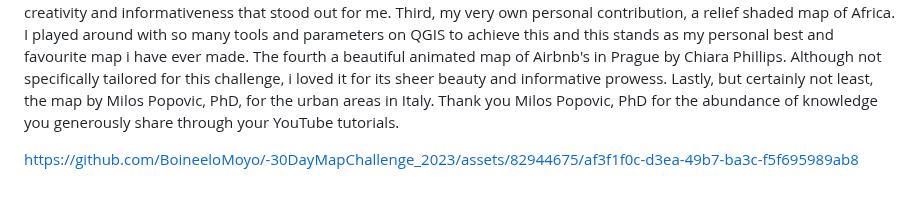
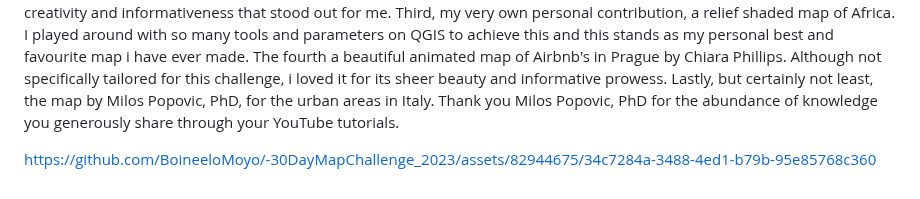
Before and after one commit to BoineeloMoyo/30DayMapChallenge_2023, a Markdown page: README.md, the part around the change. Rendered like a GitHub page.

```diff
--- a/README.md
+++ b/README.md
@@ -361,4 +361,5 @@ Day 30: "My Favourite"
 
 In the tapestry of the #30daymap challenge that has woven through the past 30 days of my journey, each day has brought forth love, inspiration, learning, and the acquisition of new skills.Today's theme presented me with a delightful dilemma, choosing a favourite from the plethora of favorite maps crafted by talented individuals across this captivating challenge. Therefore, I've decided to curate a collection of my favorites among favorites. First, the Taz River REM map by @Mirza Waleed, impeccable and captivating visualizations. I can't wait to try it out. The second was by Jyoti Singh. Its the fusion of creativity and informativeness that stood out for me. Third, my very own personal contribution, a relief shaded map of Africa. I played around with so many tools and parameters on QGIS to achieve this and this stands as my personal best and favourite map i have ever made. The fourth a beautiful animated map of Airbnb's in Prague by Chiara Phillips. Although not specifically tailored for this challenge, i loved it for its sheer beauty and informative prowess. Lastly, but certainly not least, the map by Milos Popovic, PhD, for the urban areas in Italy. Thank you Milos Popovic, PhD for the abundance of knowledge you generously share through your YouTube tutorials.
 
-https://github.com/BoineeloMoyo/-30DayMapChallenge_2023/assets/82944675/af3f1f0c-d3ea-49b7-ba3c-f5f695989ab8
+
+https://github.com/BoineeloMoyo/-30DayMapChallenge_2023/assets/82944675/34c7284a-3488-4ed1-b79b-95e85768c360
```
